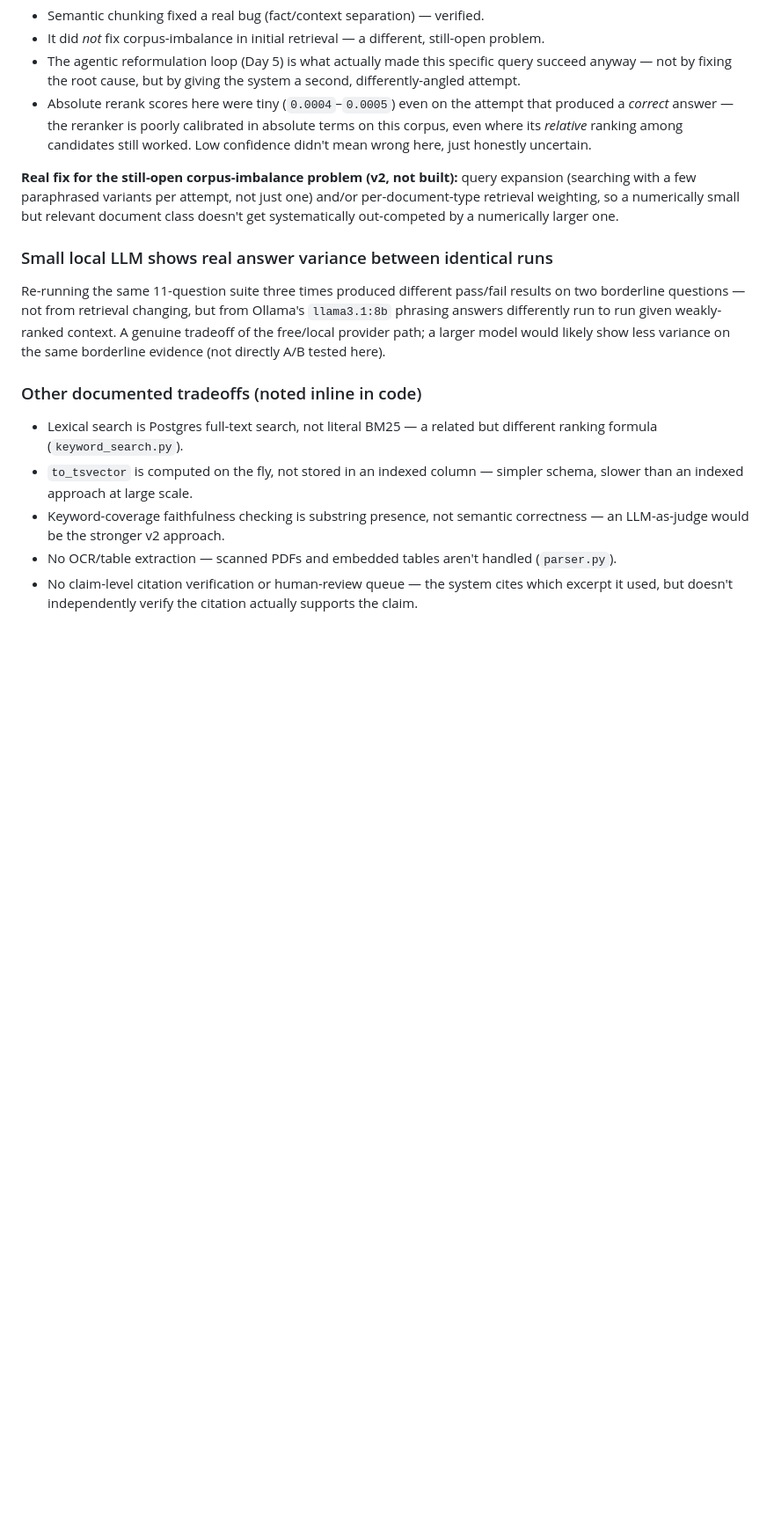
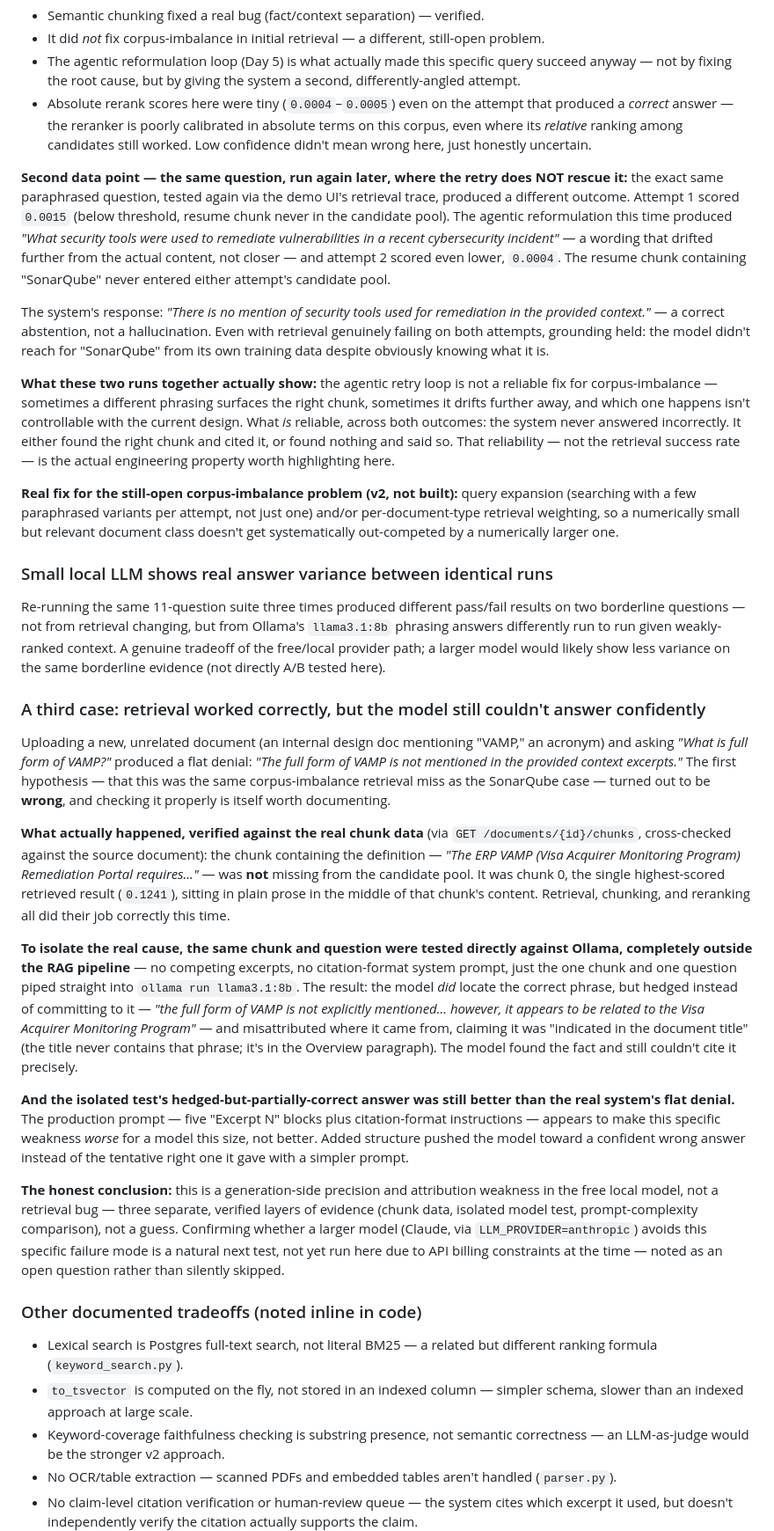
Before and after one commit to shagun0915/hybrid-rag-platform, a Markdown page: README.md, the part around one of its changes. Shown at 88% size. Rendered like a GitHub page; blank space fills up the shorter version.

Commit message:
Revise retrieval performance analysis in README
Updated section on retrieval performance and added detailed analysis of retrieval failures and model responses.

```diff
--- a/README.md
+++ b/README.md
@@ -257,6 +257,32 @@ tools used for remediation were Checkmarx and SonarQube."*
   ranking among candidates still worked. Low confidence didn't mean
   wrong here, just honestly uncertain.
 
+**Second data point — the same question, run again later, where the
+retry does NOT rescue it:** the exact same paraphrased question, tested
+again via the demo UI's retrieval trace, produced a different outcome.
+Attempt 1 scored `0.0015` (below threshold, resume chunk never in the
+candidate pool). The agentic reformulation this time produced *"What
+security tools were used to remediate vulnerabilities in a recent
+cybersecurity incident"* — a wording that drifted further from the
+actual content, not closer — and attempt 2 scored even lower, `0.0004`.
+The resume chunk containing "SonarQube" never entered either attempt's
+candidate pool.
+
+The system's response: *"There is no mention of security tools used for
+remediation in the provided context."* — a correct abstention, not a
+hallucination. Even with retrieval genuinely failing on both attempts,
+grounding held: the model didn't reach for "SonarQube" from its own
+training data despite obviously knowing what it is.
+
+**What these two runs together actually show:** the agentic retry loop
+is not a reliable fix for corpus-imbalance — sometimes a different
+phrasing surfaces the right chunk, sometimes it drifts further away, and
+which one happens isn't controllable with the current design. What *is*
+reliable, across both outcomes: the system never answered incorrectly.
+It either found the right chunk and cited it, or found nothing and said
+so. That reliability — not the retrieval success rate — is the actual
+engineering property worth highlighting here.
+
 **Real fix for the still-open corpus-imbalance problem (v2, not built):**
 query expansion (searching with a few paraphrased variants per attempt,
 not just one) and/or per-document-type retrieval weighting, so a
@@ -272,6 +298,52 @@ changing, but from Ollama's `llama3.1:8b` phrasing answers differently
 run to run given weakly-ranked context. A genuine tradeoff of the
 free/local provider path; a larger model would likely show less
 variance on the same borderline evidence (not directly A/B tested here).
+
+### A third case: retrieval worked correctly, but the model still couldn't answer confidently
+
+Uploading a new, unrelated document (an internal design doc mentioning
+"VAMP," an acronym) and asking *"What is full form of VAMP?"* produced a
+flat denial: *"The full form of VAMP is not mentioned in the provided
+context excerpts."* The first hypothesis — that this was the same
+corpus-imbalance retrieval miss as the SonarQube case — turned out to be
+**wrong**, and checking it properly is itself worth documenting.
+
+**What actually happened, verified against the real chunk data** (via
+`GET /documents/{id}/chunks`, cross-checked against the source
+document): the chunk containing the definition — *"The ERP VAMP (Visa
+Acquirer Monitoring Program) Remediation Portal requires..."* — was
+**not** missing from the candidate pool. It was chunk 0, the single
+highest-scored retrieved result (`0.1241`), sitting in plain prose in
+the middle of that chunk's content. Retrieval, chunking, and reranking
+all did their job correctly this time.
+
+**To isolate the real cause, the same chunk and question were tested
+directly against Ollama, completely outside the RAG pipeline** — no
+competing excerpts, no citation-format system prompt, just the one
+chunk and one question piped straight into `ollama run llama3.1:8b`.
+The result: the model *did* locate the correct phrase, but hedged
+instead of committing to it — *"the full form of VAMP is not explicitly
+mentioned... however, it appears to be related to the Visa Acquirer
+Monitoring Program"* — and misattributed where it came from, claiming
+it was "indicated in the document title" (the title never contains that
+phrase; it's in the Overview paragraph). The model found the fact and
+still couldn't cite it precisely.
+
+**And the isolated test's hedged-but-partially-correct answer was
+still better than the real system's flat denial.** The production
+prompt — five "Excerpt N" blocks plus citation-format instructions —
+appears to make this specific weakness *worse* for a model this size,
+not better. Added structure pushed the model toward a confident wrong
+answer instead of the tentative right one it gave with a simpler prompt.
+
+**The honest conclusion:** this is a generation-side precision and
+attribution weakness in the free local model, not a retrieval bug —
+three separate, verified layers of evidence (chunk data, isolated model
+test, prompt-complexity comparison), not a guess. Confirming whether a
+larger model (Claude, via `LLM_PROVIDER=anthropic`) avoids this specific
+failure mode is a natural next test, not yet run here due to API
+billing constraints at the time — noted as an open question rather than
+silently skipped.
 
 ### Other documented tradeoffs (noted inline in code)
 
```
Also changed, not shown: other parts of README.md (+2 -1 lines).
